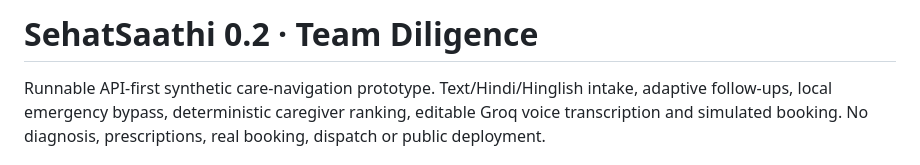
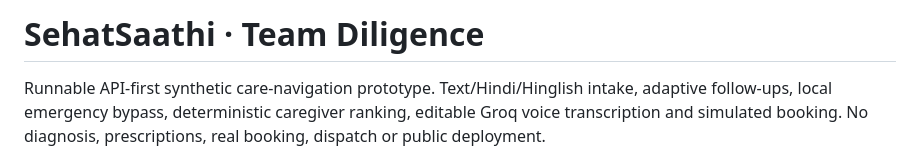
Before and after one commit to ShashankMehta18/Diligence-HackIIITD-CareCompass, a Markdown page: README.md, the part around the change. GitHub-like rendering.

```diff
--- a/README.md
+++ b/README.md
@@ -1,4 +1,4 @@
-# SehatSaathi 0.2 · Team Diligence
+# SehatSaathi · Team Diligence
 
 Runnable API-first synthetic care-navigation prototype. Text/Hindi/Hinglish intake, adaptive follow-ups, local emergency bypass, deterministic caregiver ranking, editable Groq voice transcription and simulated booking. No diagnosis, prescriptions, real booking, dispatch or public deployment.
 
```
